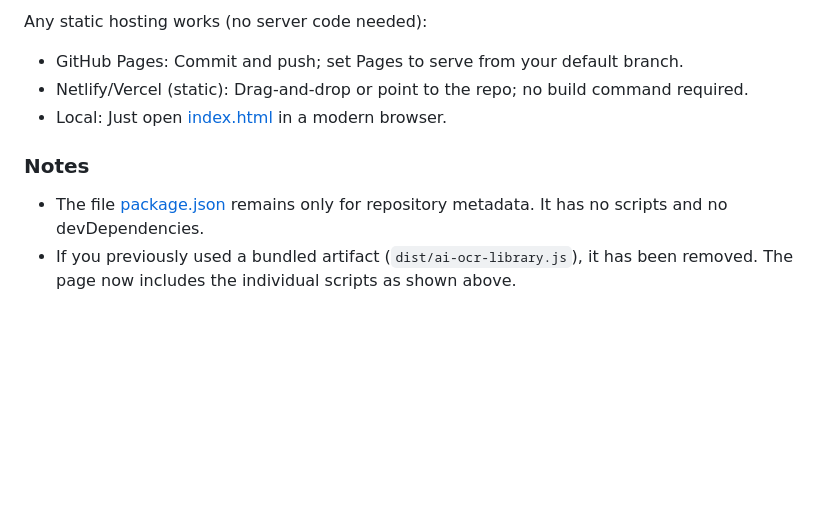
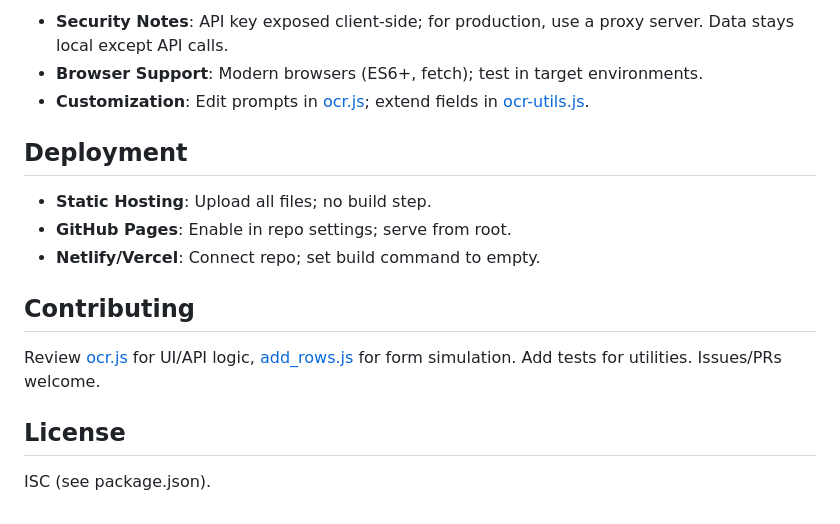
Before and after one commit to yapweijun1996/AI-OCR-Add-Rows, a Markdown page: README.md, the part around the change printed below. Rendered like a GitHub page; blank space fills up the shorter version.

```diff
--- a/README.md
+++ b/README.md
@@ -91,10 +93,18 @@ Load the scripts in this order to ensure globals are available:
 
-Any static hosting works (no server code needed):
-- GitHub Pages: Commit and push; set Pages to serve from your default branch.
-- Netlify/Vercel (static): Drag-and-drop or point to the repo; no build command required.
-- Local: Just open [index.html](index.html) in a modern browser.
+- **Security Notes**: API key exposed client-side; for production, use a proxy server. Data stays local except API calls.
+- **Browser Support**: Modern browsers (ES6+, fetch); test in target environments.
+- **Customization**: Edit prompts in [ocr.js](ocr.js:379); extend fields in [ocr-utils.js](ocr-utils.js:16).
 
-### Notes
+## Deployment
 
-- The file [package.json](package.json) remains only for repository metadata. It has no scripts and no devDependencies.
-- If you previously used a bundled artifact (`dist/ai-ocr-library.js`), it has been removed. The page now includes the individual scripts as shown above.
+- **Static Hosting**: Upload all files; no build step.
+- **GitHub Pages**: Enable in repo settings; serve from root.
+- **Netlify/Vercel**: Connect repo; set build command to empty.
+
+## Contributing
+
+Review [ocr.js](ocr.js) for UI/API logic, [add_rows.js](add_rows.js) for form simulation. Add tests for utilities. Issues/PRs welcome.
+
+## License
+
+ISC (see package.json).
```
Also changed, not shown: other parts of README.md (+73 -71 lines).
